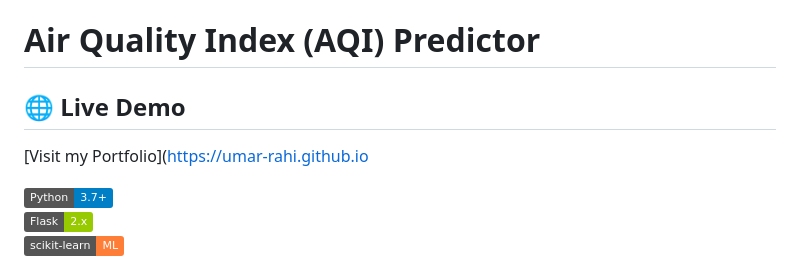
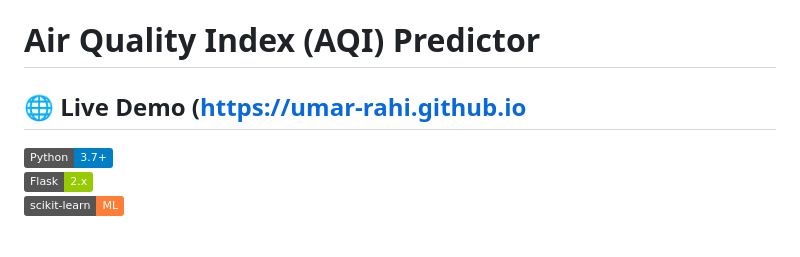
Before and after one commit to Umar-Rahi/Air-Quality-Index-AQI-Predictor, a Markdown page: README.md, the part around the change. Drawn GitHub-style; badges without logos; blank space fills up the shorter version.

```diff
--- a/README.md
+++ b/README.md
@@ -1,7 +1,6 @@
 # Air Quality Index (AQI) Predictor
 
-## 🌐 Live Demo
-[Visit my Portfolio]([https://umar-rahi.github.io](https://umar-rahi.github.io/Air-Quality-Index-AQI-Predictor/)
+## 🌐 Live Demo ([https://umar-rahi.github.io](https://umar-rahi.github.io/Air-Quality-Index-AQI-Predictor/)
 
 ![Python](https://img.shields.io/badge/Python-3.7%2B-blue.svg)
 ![Flask](https://img.shields.io/badge/Flask-2.x-green.svg)
```
